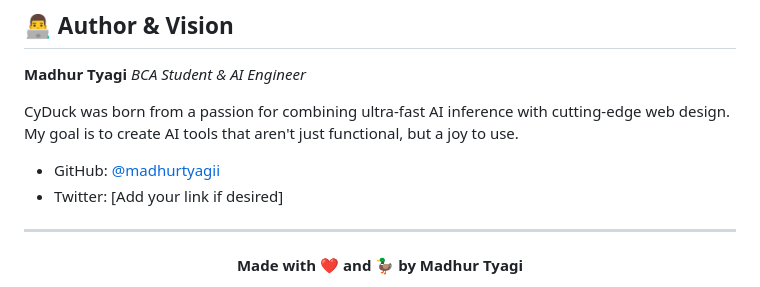
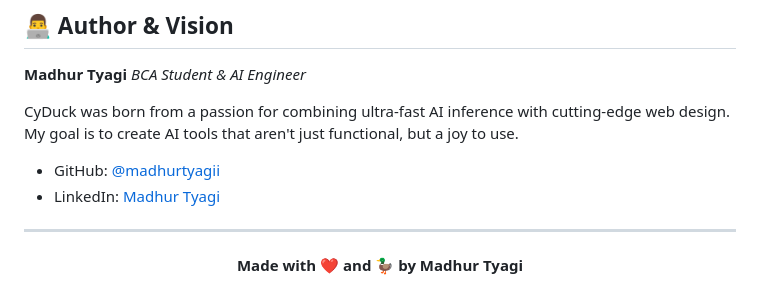
Before and after one commit to madhurtyagii/CyDuck, a Markdown page: README.md, the part around the change. Rendered like a GitHub page.

Commit message:
Docs: Replace Twitter with LinkedIn in README

```diff
--- a/README.md
+++ b/README.md
@@ -83,7 +83,7 @@ If you want to run CyDuck locally or contribute to the project:
 CyDuck was born from a passion for combining ultra-fast AI inference with cutting-edge web design. My goal is to create AI tools that aren't just functional, but a joy to use.
 
 - GitHub: [@madhurtyagii](https://github.com/madhurtyagii)
-- Twitter: [Add your link if desired]
+- LinkedIn: [Madhur Tyagi](https://www.linkedin.com/in/madhurty)
 
 ---
 
```
